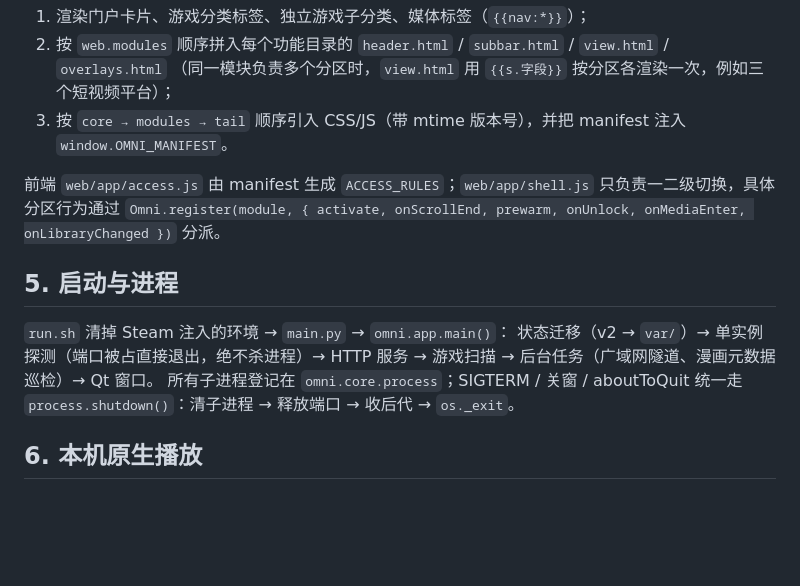
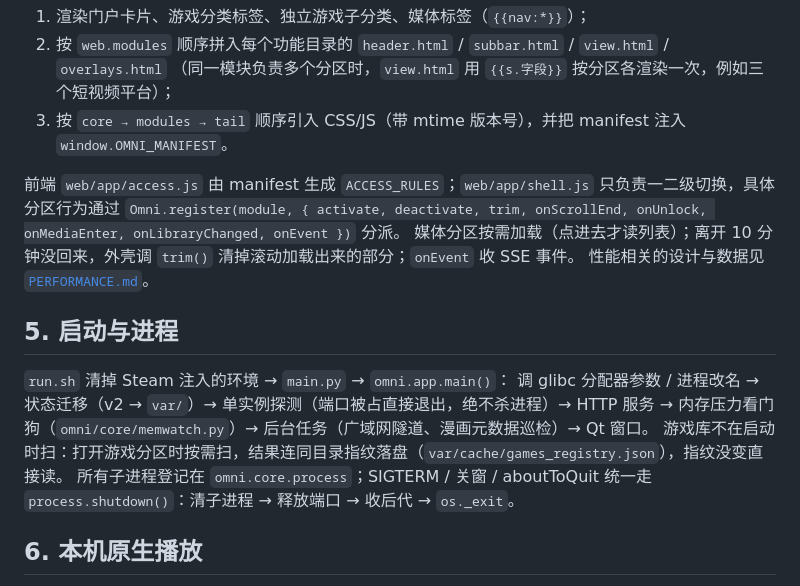
Before and after one commit to cxy-251/flash-deck, a Markdown page: docs/ARCHITECTURE.md, the part around the change. Rendered like a GitHub page; blank space fills up the shorter version.

Commit message:
docs: architecture notes for on-demand sections, trim/onEvent hooks, memwatch, registry snapshot
Co-Authored-By: Claude Opus 5.5 <noreply@anthropic.com>

```diff
--- a/docs/ARCHITECTURE.md
+++ b/docs/ARCHITECTURE.md
@@ -60,12 +60,16 @@ graph TB
 3. 按 `core → modules → tail` 顺序引入 CSS/JS（带 mtime 版本号），并把 manifest 注入 `window.OMNI_MANIFEST`。
 
 前端 `web/app/access.js` 由 manifest 生成 `ACCESS_RULES`；`web/app/shell.js` 只负责一二级切换，具体分区行为通过
-`Omni.register(module, { activate, onScrollEnd, prewarm, onUnlock, onMediaEnter, onLibraryChanged })` 分派。
+`Omni.register(module, { activate, deactivate, trim, onScrollEnd, onUnlock, onMediaEnter, onLibraryChanged, onEvent })` 分派。
+媒体分区按需加载（点进去才读列表）；离开 10 分钟没回来，外壳调 `trim()` 清掉滚动加载出来的部分；`onEvent` 收 SSE 事件。
+性能相关的设计与数据见 [`PERFORMANCE.md`](PERFORMANCE.md)。
 
 ## 5. 启动与进程
 
 `run.sh` 清掉 Steam 注入的环境 → `main.py` → `omni.app.main()`：
-状态迁移（v2 → `var/`）→ 单实例探测（端口被占直接退出，绝不杀进程）→ HTTP 服务 → 游戏扫描 → 后台任务（广域网隧道、漫画元数据巡检）→ Qt 窗口。
+调 glibc 分配器参数 / 进程改名 → 状态迁移（v2 → `var/`）→ 单实例探测（端口被占直接退出，绝不杀进程）→ HTTP 服务 →
+内存压力看门狗（`omni/core/memwatch.py`）→ 后台任务（广域网隧道、漫画元数据巡检）→ Qt 窗口。
+游戏库不在启动时扫：打开游戏分区时按需扫，结果连同目录指纹落盘（`var/cache/games_registry.json`），指纹没变直接读。
 所有子进程登记在 `omni.core.process`；SIGTERM / 关窗 / aboutToQuit 统一走 `process.shutdown()`：清子进程 → 释放端口 → 收后代 → `os._exit`。
 
 ## 6. 本机原生播放
```
Also changed, not shown: AGENTS.md (+1 -1 lines).
